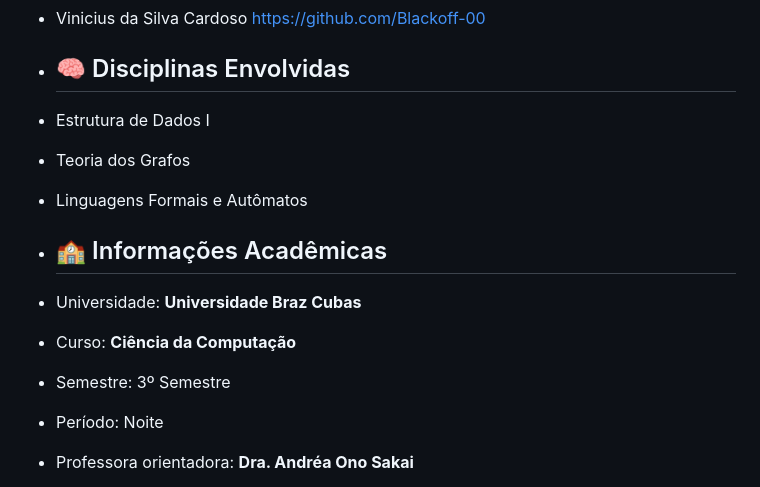
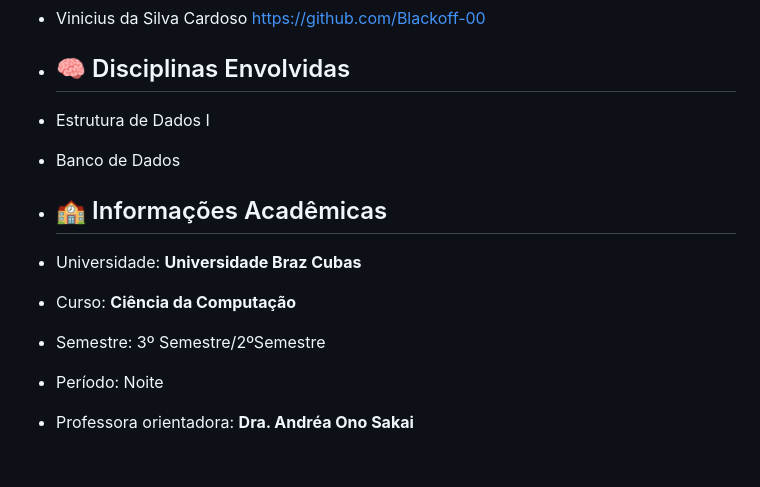
Before and after one commit to FelipeT1tto/ProjetoTarefa, a Markdown page: README.md, the part around the change. Rendered like a GitHub page; blank space fills up the shorter version.

```diff
--- a/README.md
+++ b/README.md
@@ -115,14 +115,13 @@ Nomes                         GIT
 * ## 🧠 Disciplinas Envolvidas
 
 - Estrutura de Dados I
-- Teoria dos Grafos
-- Linguagens Formais e Autômatos
+- Banco de Dados
 
 - ## 🏫 Informações Acadêmicas
 
 - Universidade: **Universidade Braz Cubas**
 - Curso: **Ciência da Computação**
-- Semestre: 3º Semestre
+- Semestre: 3º Semestre/2ºSemestre
 - Período: Noite
 - Professora orientadora: **Dra. Andréa Ono Sakai**
 - Evento: **Mostra de Tecnologia 1º Semestre de 2025**
```
